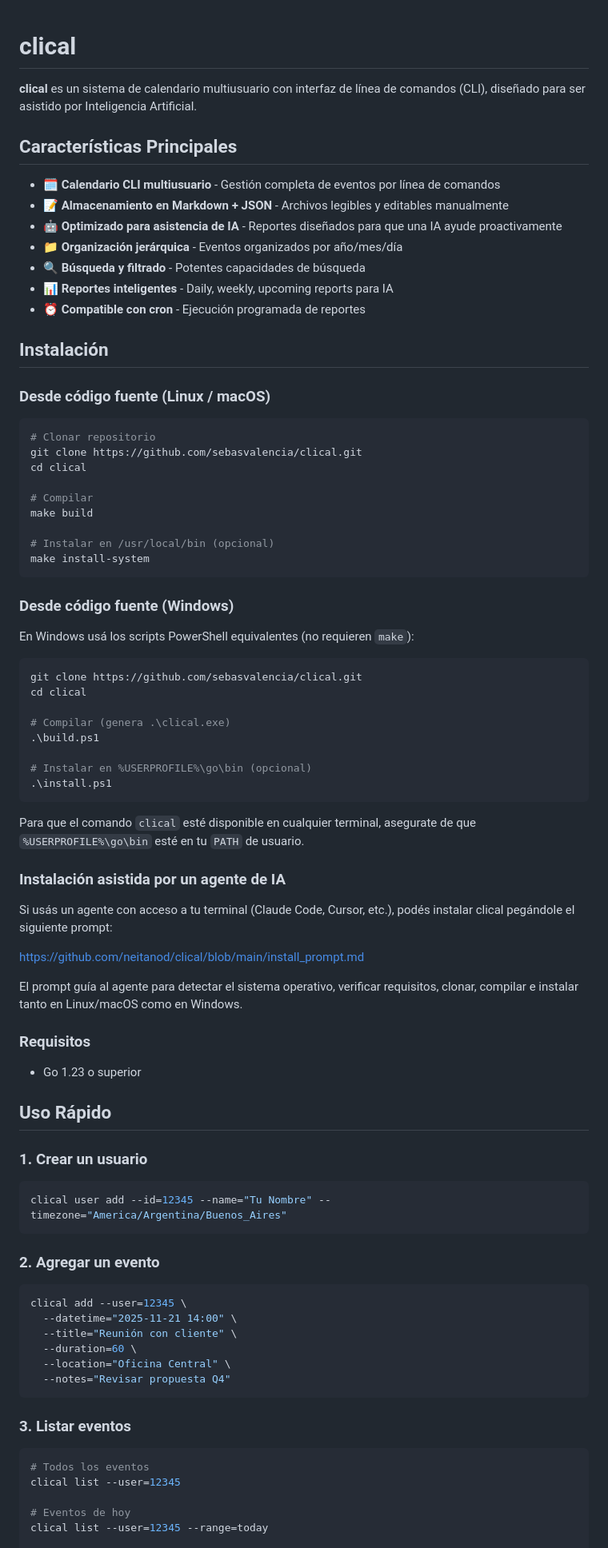
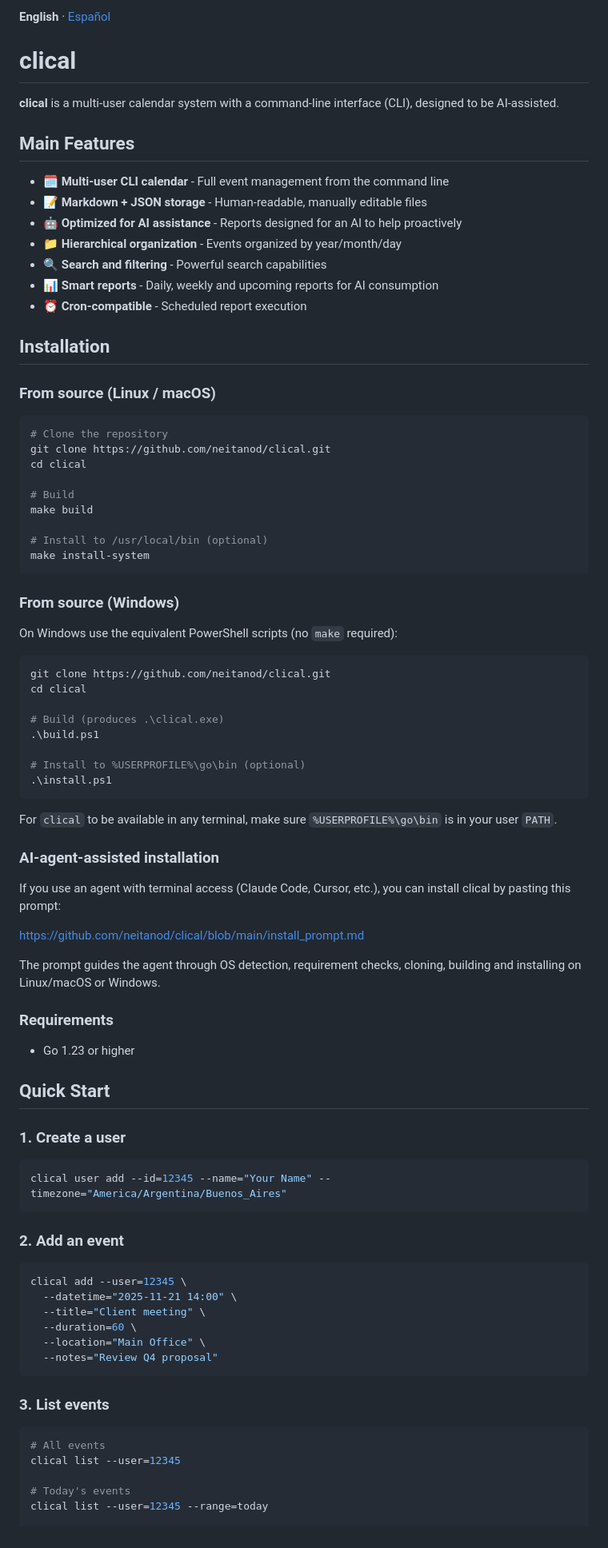
Before and after one commit to neitanod/clical, a Markdown page: README.md, the part around one of its changes. Shown at 80% size. GitHub-like rendering.

````diff
--- a/README.md
+++ b/README.md
@@ -1,90 +1,92 @@
+**English** · [Español](README.es.md)
+
 # clical
 
-**clical** es un sistema de calendario multiusuario con interfaz de línea de comandos (CLI), diseñado para ser asistido por Inteligencia Artificial.
+**clical** is a multi-user calendar system with a command-line interface (CLI), designed to be AI-assisted.
 
-## Características Principales
+## Main Features
 
-- 🗓️ **Calendario CLI multiusuario** - Gestión completa de eventos por línea de comandos
-- 📝 **Almacenamiento en Markdown + JSON** - Archivos legibles y editables manualmente
-- 🤖 **Optimizado para asistencia de IA** - Reportes diseñados para que una IA ayude proactivamente
-- 📁 **Organización jerárquica** - Eventos organizados por año/mes/día
-- 🔍 **Búsqueda y filtrado** - Potentes capacidades de búsqueda
-- 📊 **Reportes inteligentes** - Daily, weekly, upcoming reports para IA
-- ⏰ **Compatible con cron** - Ejecución programada de reportes
+- 🗓️ **Multi-user CLI calendar** - Full event management from the command line
+- 📝 **Markdown + JSON storage** - Human-readable, manually editable files
+- 🤖 **Optimized for AI assistance** - Reports designed for an AI to help proactively
+- 📁 **Hierarchical organization** - Events organized by year/month/day
+- 🔍 **Search and filtering** - Powerful search capabilities
+- 📊 **Smart reports** - Daily, weekly and upcoming reports for AI consumption
+- ⏰ **Cron-compatible** - Scheduled report execution
 
-## Instalación
+## Installation
 
-### Desde código fuente (Linux / macOS)
+### From source (Linux / macOS)
 
 ```bash
-# Clonar repositorio
-git clone https://github.com/sebasvalencia/clical.git
+# Clone the repository
+git clone https://github.com/neitanod/clical.git
 cd clical
 
-# Compilar
+# Build
 make build
 
-# Instalar en /usr/local/bin (opcional)
+# Install to /usr/local/bin (optional)
 make install-system
 ```
 
-### Desde código fuente (Windows)
+### From source (Windows)
 
-En Windows usá los scripts PowerShell equivalentes (no requieren `make`):
+On Windows use the equivalent PowerShell scripts (no `make` required):
 
 ```powershell
-git clone https://github.com/sebasvalencia/clical.git
+git clone https://github.com/neitanod/clical.git
 cd clical
 
-# Compilar (genera .\clical.exe)
+# Build (produces .\clical.exe)
 .\build.ps1
 
-# Instalar en %USERPROFILE%\go\bin (opcional)
+# Install to %USERPROFILE%\go\bin (optional)
 .\install.ps1
 ```
 
-Para que el comando `clical` esté disponible en cualquier terminal, asegurate
-de que `%USERPROFILE%\go\bin` esté en tu `PATH` de usuario.
+For `clical` to be available in any terminal, make sure
+`%USERPROFILE%\go\bin` is in your user `PATH`.
 
-### Instalación asistida por un agente de IA
+### AI-agent-assisted installation
 
-Si usás un agente con acceso a tu terminal (Claude Code, Cursor, etc.), podés
-instalar clical pegándole el siguiente prompt:
+If you use an agent with terminal access (Claude Code, Cursor, etc.), you can
+install clical by pasting this prompt:
 
 <https://github.com/neitanod/clical/blob/main/install_prompt.md>
 
-El prompt guía al agente para detectar el sistema operativo, verificar
-requisitos, clonar, compilar e instalar tanto en Linux/macOS como en Windows.
+The prompt guides the agent through OS detection, requirement checks, cloning,
+building and installing on Linux/macOS or Windows.
 
-### Requisitos
+### Requirements
 
-- Go 1.23 o superior
+- Go 1.23 or higher
 
-## Uso Rápido
+## Quick Start
 
-### 1. Crear un usuario
+### 1. Create a user
 
 ```bash
-clical user add --id=12345 --name="Tu Nombre" --timezone="America/Argentina/Buenos_Aires"
+clical user add --id=12345 --name="Your Name" --timezone="America/Argentina/Buenos_Aires"
 ```
 
-### 2. Agregar un evento
+### 2. Add an event
 
 ```bash
 clical add --user=12345 \
   --datetime="2025-11-21 14:00" \
-  --title="Reunión con cliente" \
+  --title="Client meeting" \
   --duration=60 \
-  --location="Oficina Central" \
-  --notes="Revisar propuesta Q4"
+  --location="Main Office" \
+  --notes="Review Q4 proposal"
 ```
 
-### 3. Listar eventos
+### 3. List events
 
 ```bash
-# Todos los eventos
+# All events
 clical list --user=12345
 
-# Eventos de hoy
+# Today's events
 clical list --user=12345 --range=today
 
````
Also changed, not shown: other parts of README.md (+99 -99 lines), README.es.md (added, +336 -0 lines).
